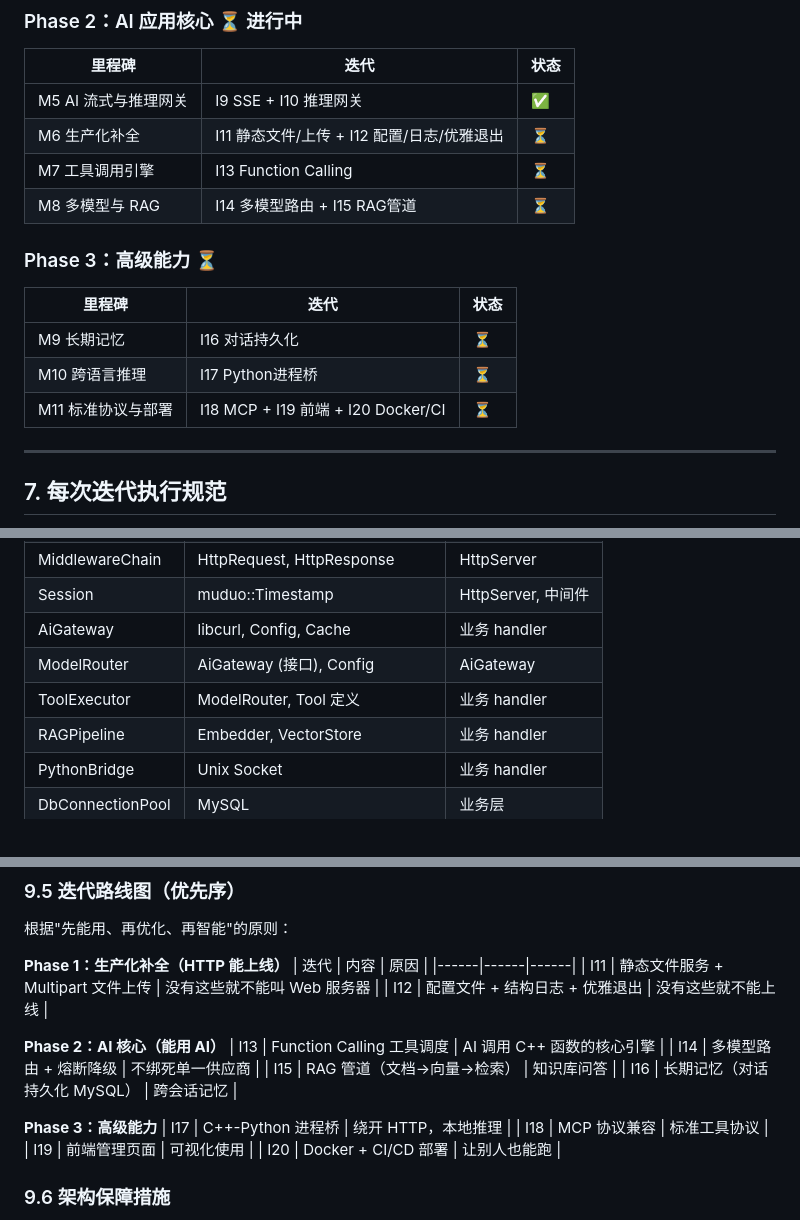
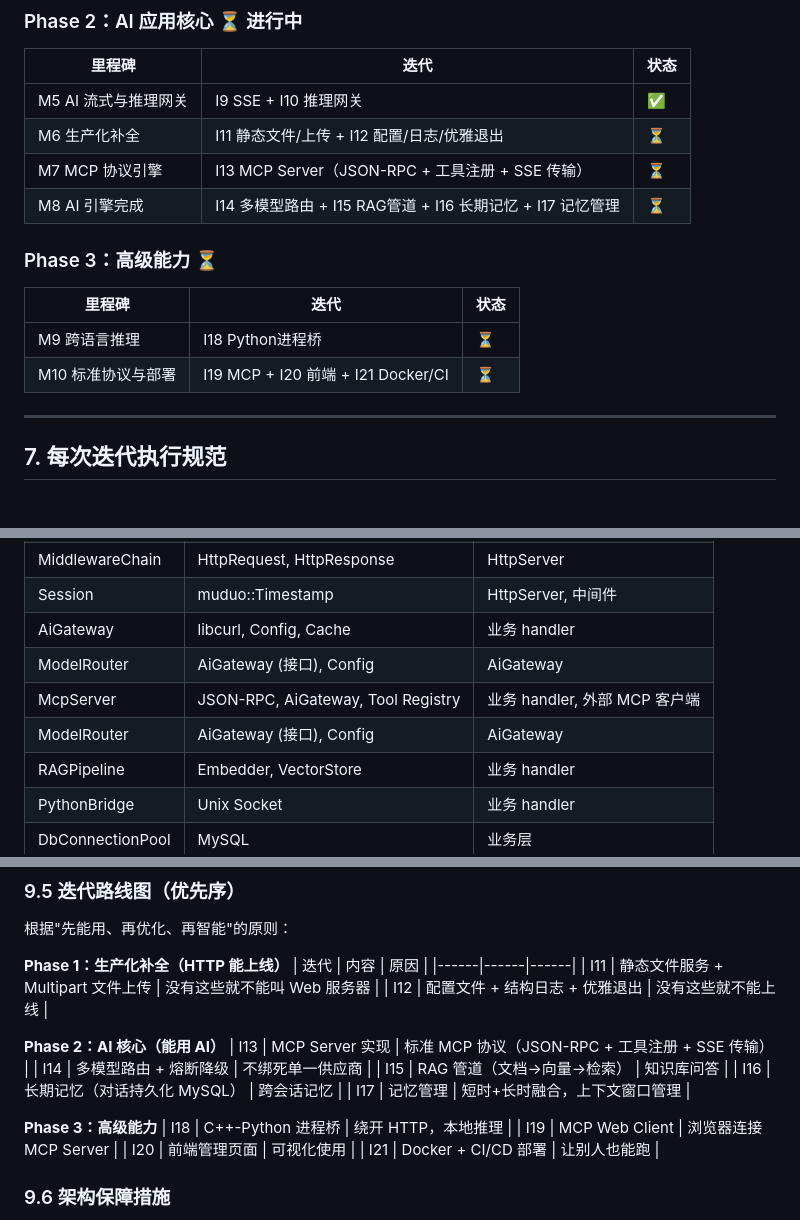
Before and after one commit to Srien11/muduo-http-AI-server-project, a Markdown page: HTTP框架项目技术栈与实施方案.md, 3 parts joined by grey strips. Rendered like a GitHub page.

Commit message:
docs: M7调整为MCP协议引擎，全路线图更新

```diff
--- a/HTTP框架项目技术栈与实施方案.md
+++ b/HTTP框架项目技术栈与实施方案.md
@@ -215,15 +215,14 @@
 |--------|------|------|
 | M5 AI 流式与推理网关 | I9 SSE + I10 推理网关 | ✅ |
 | M6 生产化补全 | I11 静态文件/上传 + I12 配置/日志/优雅退出 | ⏳ |
-| M7 工具调用引擎 | I13 Function Calling | ⏳ |
-| M8 多模型与 RAG | I14 多模型路由 + I15 RAG管道 | ⏳ |
+| M7 MCP 协议引擎 | I13 MCP Server（JSON-RPC + 工具注册 + SSE 传输） | ⏳ |
+| M8 AI 引擎完成 | I14 多模型路由 + I15 RAG管道 + I16 长期记忆 + I17 记忆管理 | ⏳ |
 
 ### Phase 3：高级能力 ⏳
 | 里程碑 | 迭代 | 状态 |
 |--------|------|------|
-| M9 长期记忆 | I16 对话持久化 | ⏳ |
-| M10 跨语言推理 | I17 Python进程桥 | ⏳ |
-| M11 标准协议与部署 | I18 MCP + I19 前端 + I20 Docker/CI | ⏳ |
+| M9 跨语言推理 | I18 Python进程桥 | ⏳ |
+| M10 标准协议与部署 | I19 MCP + I20 前端 + I21 Docker/CI | ⏳ |
 
 ---
 
@@ -336,7 +335,8 @@
 | Session | muduo::Timestamp | HttpServer, 中间件 |
 | AiGateway | libcurl, Config, Cache | 业务 handler |
 | ModelRouter | AiGateway (接口), Config | AiGateway |
-| ToolExecutor | ModelRouter, Tool 定义 | 业务 handler |
+| McpServer | JSON-RPC, AiGateway, Tool Registry | 业务 handler, 外部 MCP 客户端 |
+| ModelRouter | AiGateway (接口), Config | AiGateway |
 | RAGPipeline | Embedder, VectorStore | 业务 handler |
 | PythonBridge | Unix Socket | 业务 handler |
 | DbConnectionPool | MySQL | 业务层 |
@@ -365,16 +365,17 @@ src/http/               ← 全部实现文件
 | I12 | 配置文件 + 结构日志 + 优雅退出 | 没有这些就不能上线 |
 
 **Phase 2：AI 核心（能用 AI）**
-| I13 | Function Calling 工具调度 | AI 调用 C++ 函数的核心引擎 |
+| I13 | MCP Server 实现 | 标准 MCP 协议（JSON-RPC + 工具注册 + SSE 传输） |
 | I14 | 多模型路由 + 熔断降级 | 不绑死单一供应商 |
 | I15 | RAG 管道（文档→向量→检索） | 知识库问答 |
 | I16 | 长期记忆（对话持久化 MySQL） | 跨会话记忆 |
+| I17 | 记忆管理 | 短时+长时融合，上下文窗口管理 |
 
 **Phase 3：高级能力**
-| I17 | C++-Python 进程桥 | 绕开 HTTP，本地推理 |
-| I18 | MCP 协议兼容 | 标准工具协议 |
-| I19 | 前端管理页面 | 可视化使用 |
-| I20 | Docker + CI/CD 部署 | 让别人也能跑 |
+| I18 | C++-Python 进程桥 | 绕开 HTTP，本地推理 |
+| I19 | MCP Web Client | 浏览器连接 MCP Server |
+| I20 | 前端管理页面 | 可视化使用 |
+| I21 | Docker + CI/CD 部署 | 让别人也能跑 |
 
 ### 9.6 架构保障措施
 
```
